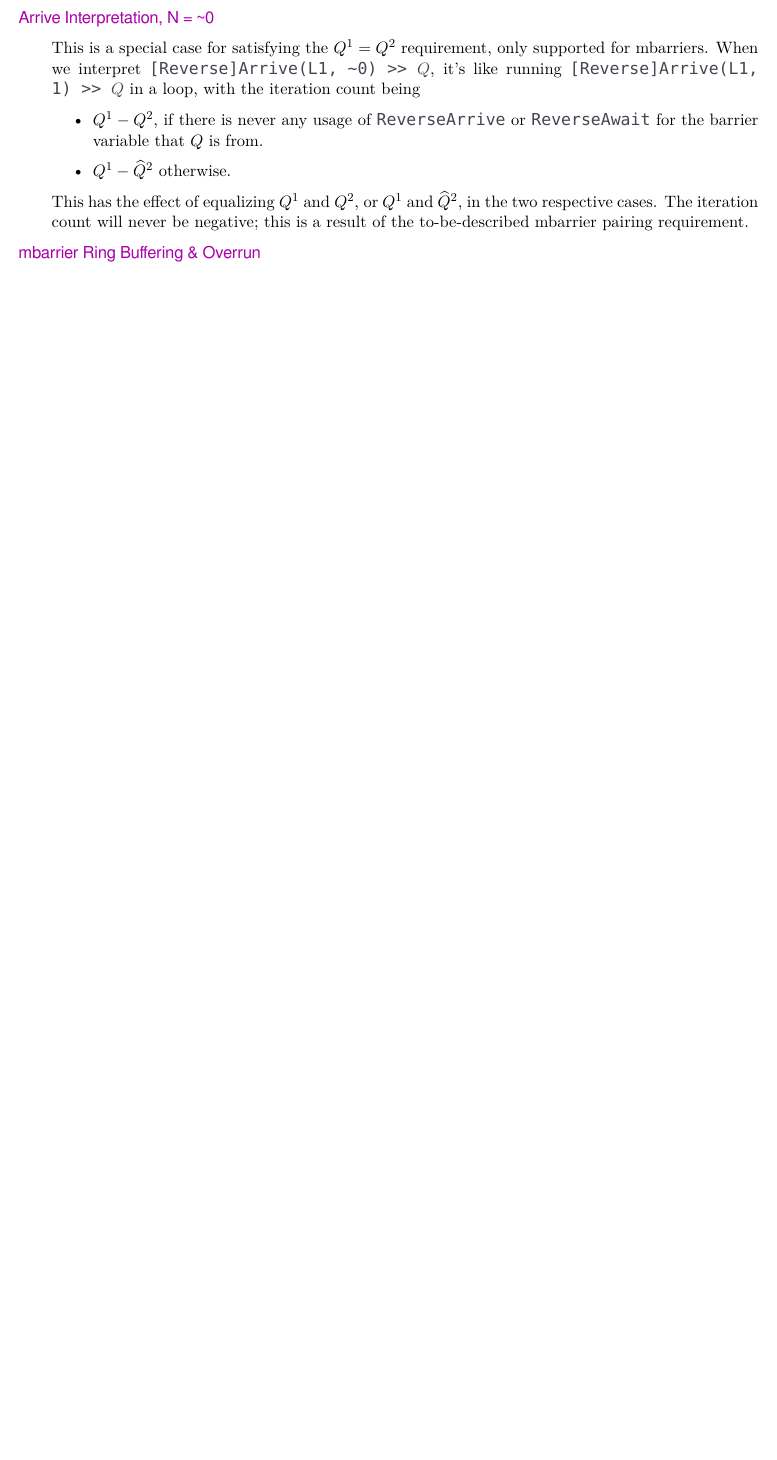
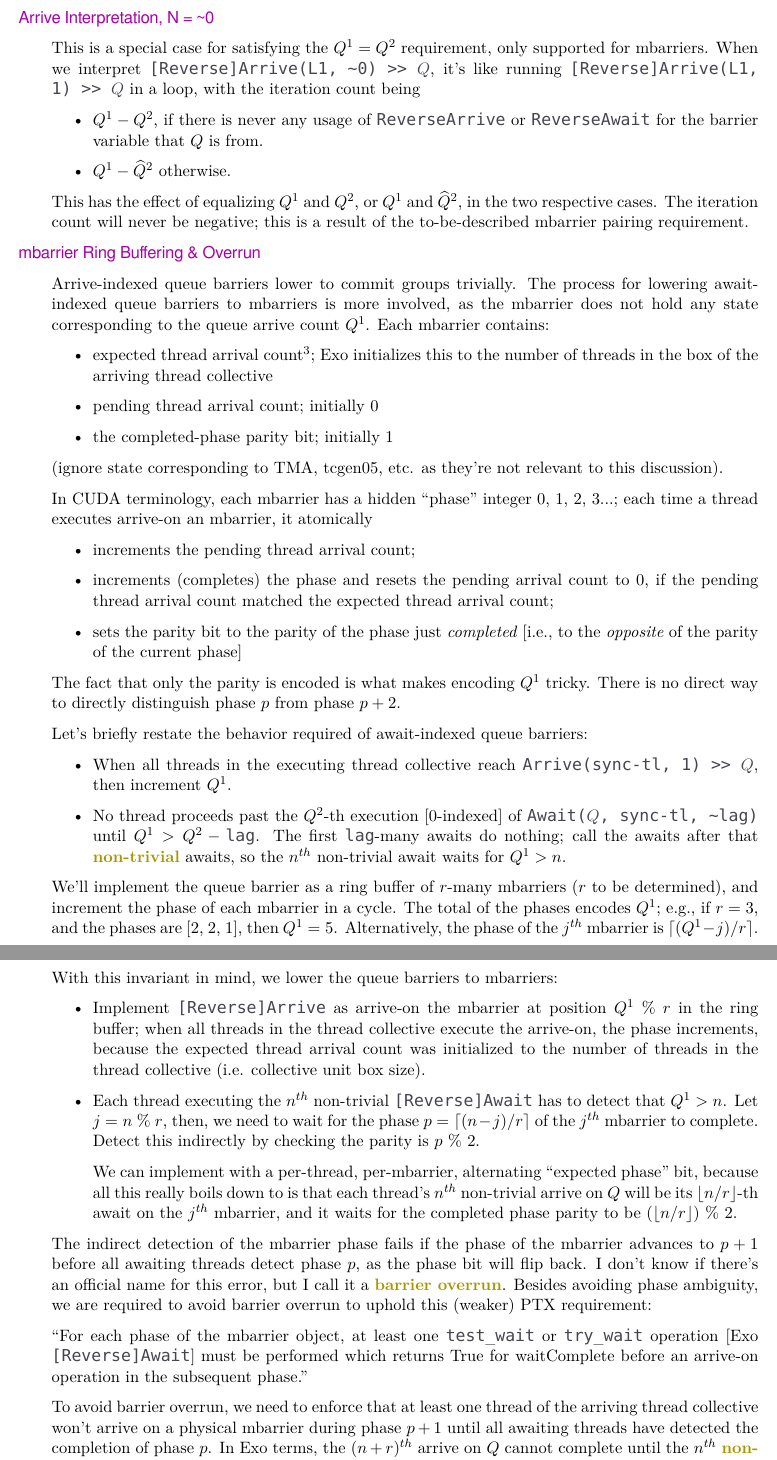
Before and after one commit to akeley98/spork, a LaTeX document (docs/summer_of_wgmma.tex): part of page 16 of 16 before the commit and two parts of pages 16 and 17 of 17 after it, the two joined at a grey line, cut so that both start at the same text, the shorter picture padded with empty space. Compiled offline with XeLaTeX; a missing font is replaced by an installed copy or a similar font.

Commit message:
mbarrier overrun

```diff
--- a/docs/summer_of_wgmma.tex
+++ b/docs/summer_of_wgmma.tex
@@ -790,3 +790,57 @@ The iteration count will never be negative; this is a result of the to-be-descri
 \filbreak
 \mainSub{mbarrier Ring Buffering \& Overrun}
 
+Arrive-indexed queue barriers lower to commit groups trivially.
+The process for lowering await-indexed queue barriers to mbarriers is more involved, as the mbarrier does not hold any state corresponding to the queue arrive count $Q^1$.
+Each mbarrier contains:
+\begin{itemize}
+  \item expected thread arrival count\footnote{Just ``arrival count'' in the PTX docs; I use the ``thread'' prefix to distinguish from the queue arrival count $Q^1$.}; Exo initializes this to the number of threads in the box of the arriving thread collective
+  \item pending thread arrival count; initially 0
+  \item the completed-phase parity bit; initially 1
+\end{itemize}
+(ignore state corresponding to TMA, tcgen05, etc. as they're not relevant to this discussion).
+
+\filbreak
+In CUDA terminology, each mbarrier has a hidden ``phase'' integer 0, 1, 2, 3...; each time a thread executes arrive-on an mbarrier, it atomically
+\begin{itemize}
+  \item increments the pending thread arrival count;
+  \filbreak
+  \item increments (completes) the phase and resets the pending arrival count to 0, if the pending thread arrival count matched the expected thread arrival count;
+  \filbreak
+  \item sets the parity bit to the parity of the phase just \textit{completed} [i.e., to the \textit{opposite} of the parity of the current phase]
+\end{itemize}
+\filbreak
+The fact that only the parity is encoded is what makes encoding $Q^1$ tricky.
+There is no direct way to directly distinguish phase $p$ from phase $p + 2$.
+
+\filbreak
+Let's briefly restate the behavior required of await-indexed queue barriers:
+\begin{itemize}
+  \item When all threads in the executing thread collective reach \lighttt{Arrive(sync-tl, 1) >> $Q$}, then increment $Q^1$.
+  \item No thread proceeds past the $Q^2$-th execution [0-indexed] of \lighttt{Await($Q$, sync-tl, \textasciitilde lag)} until $Q^1 > Q^2 - \lighttt{lag}$.
+  The first \lighttt{lag}-many awaits do nothing; call the awaits after that \myKeyA{non-trivial} awaits, so the $n^{th}$ non-trivial await waits for $Q^1 > n$.
+\end{itemize}
+\filbreak
+We'll implement the queue barrier as a ring buffer of $r$-many mbarriers ($r$ to be determined), and increment the phase of each mbarrier in a cycle.
+The total of the phases encodes $Q^1$; e.g., if $r = 3$, and the phases are [2, 2, 1], then $Q^1 = 5$.
+Alternatively, the phase of the $j^{th}$ mbarrier is $\lceil (Q^1 - j) / r \rceil$.
+\filbreak
+With this invariant in mind, we lower the queue barriers to mbarriers:
+\begin{itemize}
+  \item Implement \lighttt{[Reverse]Arrive} as arrive-on the mbarrier at position $Q^1~\%~r$ in the ring buffer; when all threads in the thread collective execute the arrive-on, the phase increments, because the expected thread arrival count was initialized to the number of threads in the thread collective (i.e. collective unit box size).
+  \filbreak
+  \item Each thread executing the $n^{th}$ non-trivial \lighttt{[Reverse]Await} has to detect that $Q^1 > n$. Let $j = n~\%~r$, then, we need to wait for the phase $p = \lceil (n - j) / r \rceil$ of the $j^{th}$ mbarrier to complete.
+  Detect this indirectly by checking the parity is $p~\%~2$.
+
+  We can implement with a per-thread, per-mbarrier, alternating ``expected phase'' bit, because all this really boils down to is that each thread's $n^{th}$ non-trivial arrive on $Q$ will be its $\lfloor n / r \rfloor$-th await on the $j^{th}$ mbarrier, and it waits for the completed phase parity to be $(\lfloor n / r \rfloor)~\%~2$.
+\end{itemize}
+\filbreak
+The indirect detection of the mbarrier phase fails if the phase of the mbarrier advances to $p+1$ before all awaiting threads detect phase $p$, as the phase bit will flip back.
+I don't know if there's an official name for this error, but I call it a \myKeyA{barrier overrun}.
+Besides avoiding phase ambiguity, we are required to avoid barrier overrun to uphold this (weaker) PTX requirement:
+
+\filbreak
+``For each phase of the mbarrier object, at least one \lighttt{test\_wait} or \lighttt{try\_wait} operation [Exo \lighttt{[Reverse]Await}] must be performed which returns True for waitComplete before an arrive-on operation in the subsequent phase.''
+
+\filbreak
+To avoid barrier overrun, we need to enforce that at least one thread of the arriving thread collective won't arrive on a physical mbarrier during phase $p+1$ until all awaiting threads have detected the completion of phase $p$. In Exo terms, the $(n+r)^{th}$ arrive on $Q$ cannot complete until the $n^{th}$ \myKeyA{non-trivial} await on $Q$ has fully finished (recall $r$ is the mbarrier ring buffer size). Handwavey, but this will inductively ensure that when we try to detect the completion of phase $p$, the only possibilities are that phase $p$ just completed, or phase $p-1$ just completed, and we avoid the ambiguous $p \pm 2\mathbb{N}$ cases.
```
Also changed, not shown: docs/summer_of_wgmma.tex (9 more changed lines).
